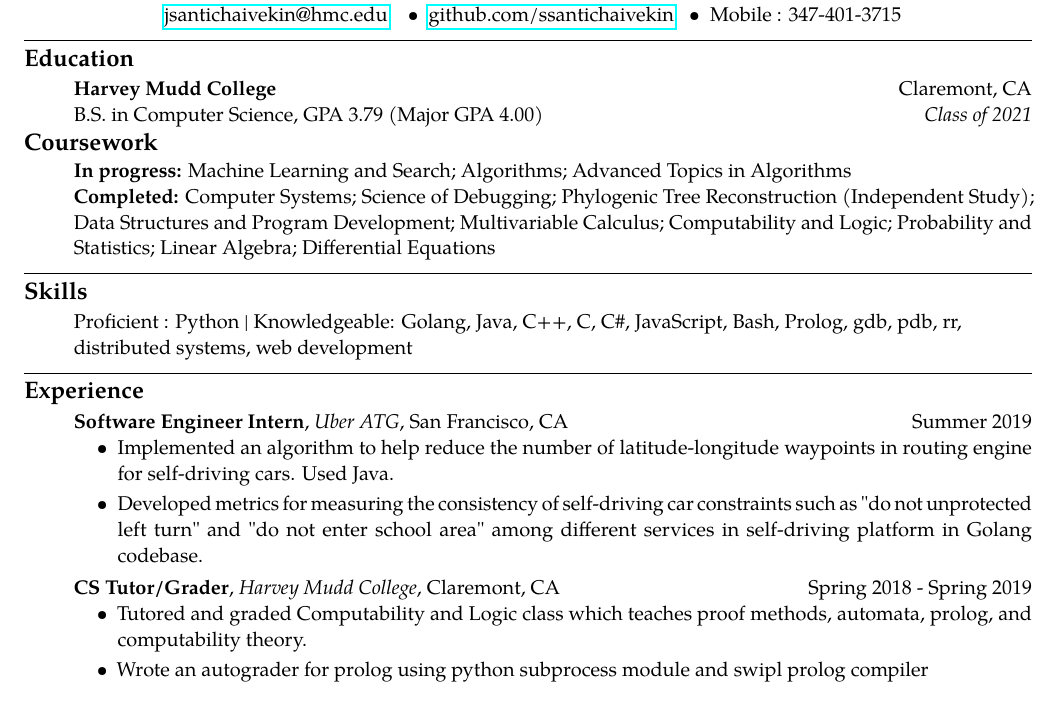
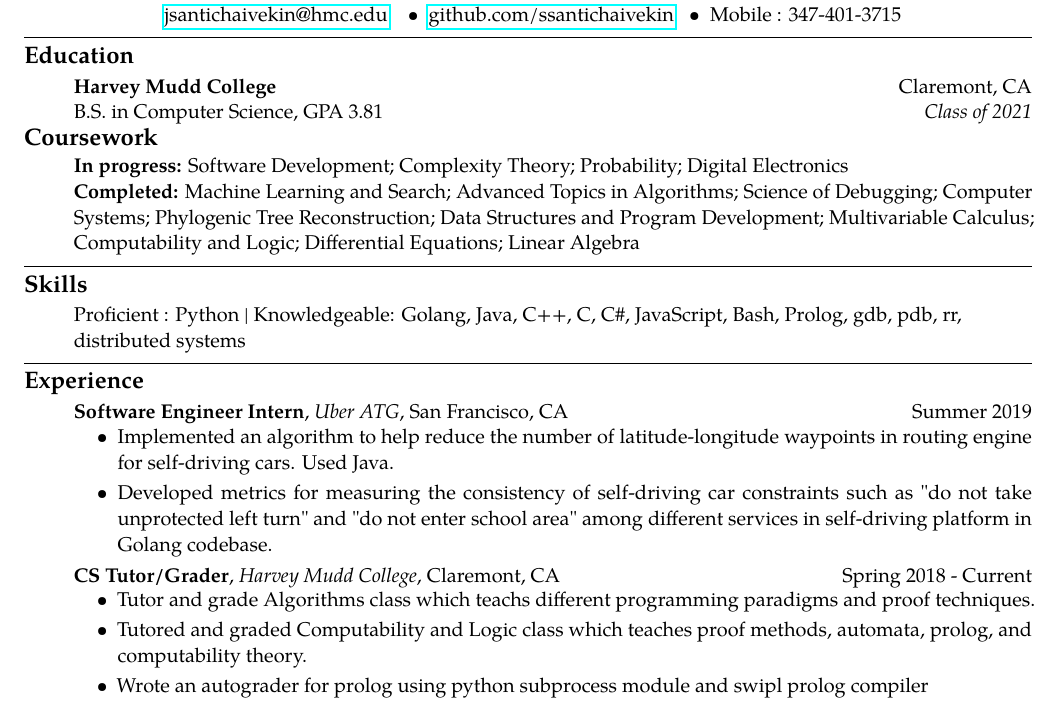
Before and after one commit to ssantichaivekin/resume, a LaTeX CV (resume.tex): part of the page, cut so that both start at the same text. Compiled offline with pdfLaTeX.

Commit message:
Update coursework and tutor experience

```diff
--- a/resume.tex
+++ b/resume.tex
@@ -35,23 +35,25 @@
     \item[]
     \textbf{Harvey Mudd College} \hfill
       Claremont, CA\\
-    {B.S. in Computer Science, GPA 3.79 (Major GPA 4.00)\hfill \emph{Class of 2021}}
+    {B.S. in Computer Science, GPA 3.81
+    \hfill \emph{Class of 2021}}
   \end{itemize}
   \vspace{-2.07em}
 \subsection*{Coursework}
 \begin{itemize}
 \item[]
     \parskip=-0.3em
-  \textbf{In progress:} Machine Learning and Search; Algorithms; Advanced Topics in Algorithms \\
-  \textbf{Completed:} Computer Systems;
+  \textbf{In progress:}  Software Development; Complexity Theory; Probability; Digital Electronics \\
+  \textbf{Completed:} Machine Learning and Search; Advanced Topics in Algorithms;
   Science of Debugging;
-  Phylogenic Tree Reconstruction (Independent Study);
+  Computer Systems;
+  Phylogenic Tree Reconstruction;
   Data Structures and Program Development;
   Multivariable Calculus;
   Computability and Logic;
-  Probability and Statistics;
-  Linear Algebra;
-  Differential Equations
+  Differential Equations;
+  Linear Algebra
+
 
 \end{itemize}
 
@@ -62,7 +64,7 @@
 \item[]
     \parskip=-0.2em
   Proficient : Python | Knowledgeable: Golang, Java, C++, C, C\#, JavaScript, Bash, Prolog, gdb, pdb, rr,\\
-  distributed systems, web development
+  distributed systems
 
 \end{itemize}
 
@@ -78,16 +80,17 @@
       \item Implemented an algorithm to help reduce the number of
       latitude-longitude waypoints in routing engine for self-driving cars. Used Java.
       \item Developed metrics for measuring the consistency of self-driving car constraints such as
-      "do not unprotected left turn" and "do not enter school area" among different services in
+      "do not take unprotected left turn" and "do not enter school area" among different services in
       self-driving platform in Golang codebase.
       % \item Brought treats such as nutella and kitkats for the team and other interns resulting in increased
       % productivity and happiness.
     \end{itemize}
     \vspace{0.1em}
     \item[]
-    {\textbf{CS Tutor/Grader}, \textit{Harvey Mudd College}, Claremont, CA \hfill {Spring 2018 - Spring 2019}}
+    {\textbf{CS Tutor/Grader}, \textit{Harvey Mudd College}, Claremont, CA \hfill {Spring 2018 - Current}}
     \begin{itemize}[label=\textbullet]
       \itemsep0.1em
+      \item Tutor and grade Algorithms class which teachs different programming paradigms and proof techniques.
       \item Tutored and graded Computability and Logic class which teaches proof methods, automata, prolog,
       and computability theory.
       \item Wrote an autograder for prolog using python subprocess module and swipl prolog compiler \\
```
Also changed, not shown: resume.pdf.
